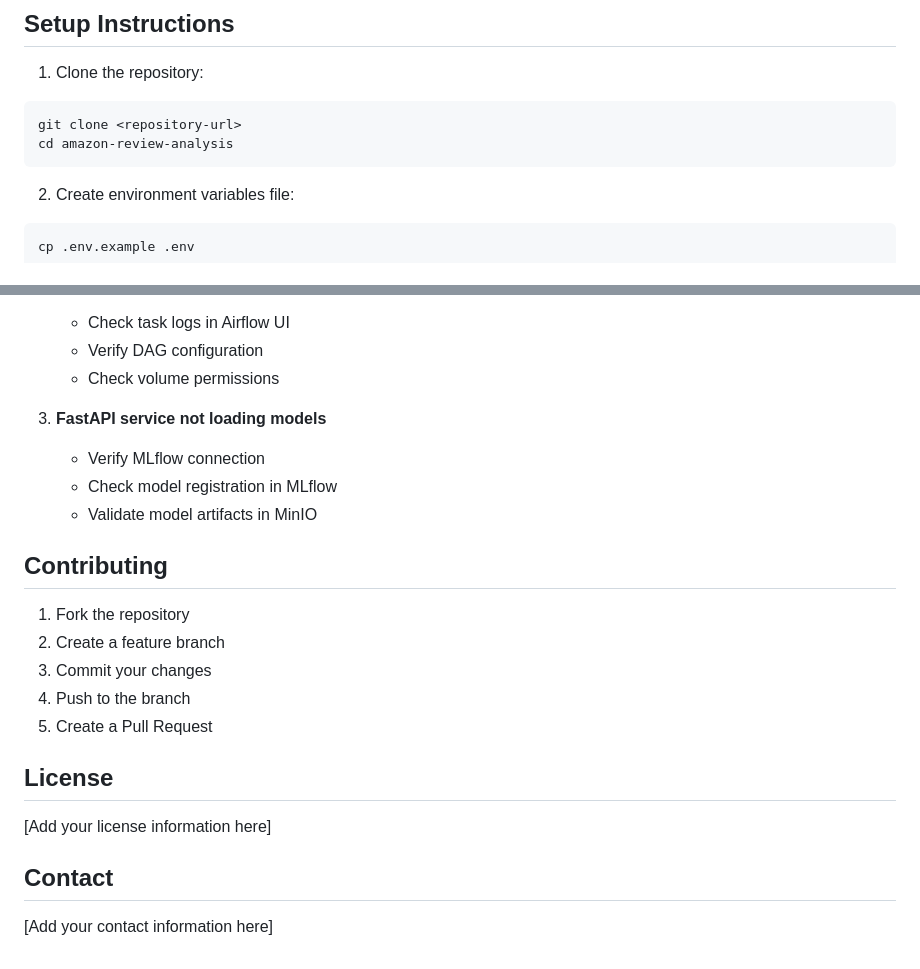
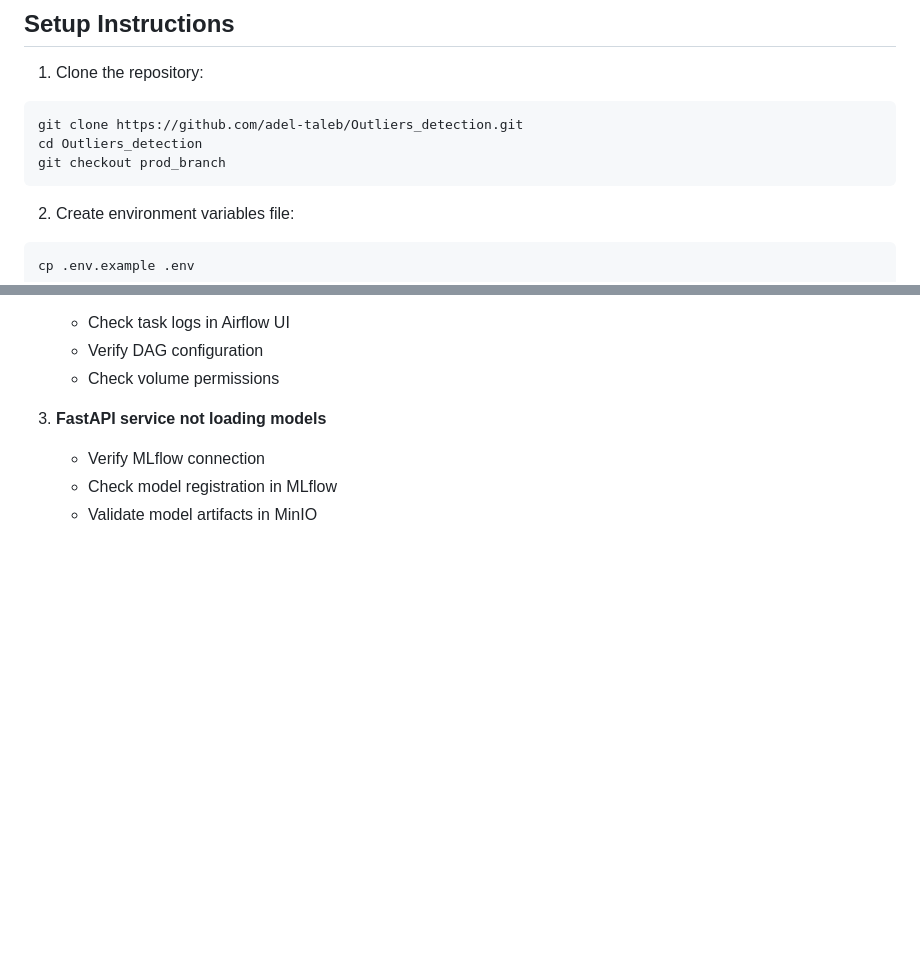
Before and after one commit to adel-taleb/Outliers_detection, a Markdown page: README.md, 2 parts joined by grey strips. Rendered like a GitHub page; blank space fills up the shorter version.

````diff
--- a/README.md
+++ b/README.md
@@ -182,8 +182,9 @@ The system uses Docker Compose to manage multiple services. Here's a breakdown o
 
 1. Clone the repository:
 ```bash
-git clone <repository-url>
-cd amazon-review-analysis
+git clone https://github.com/adel-taleb/Outliers_detection.git
+cd Outliers_detection
+git checkout prod_branch
 ```
 
 2. Create environment variables file:
@@ -299,19 +300,3 @@ Common issues and solutions:
    - Verify MLflow connection
    - Check model registration in MLflow
    - Validate model artifacts in MinIO
-
-## Contributing
-
-1. Fork the repository
-2. Create a feature branch
-3. Commit your changes
-4. Push to the branch
-5. Create a Pull Request
-
-## License
-
-[Add your license information here]
-
-## Contact
-
-[Add your contact information here]
````
